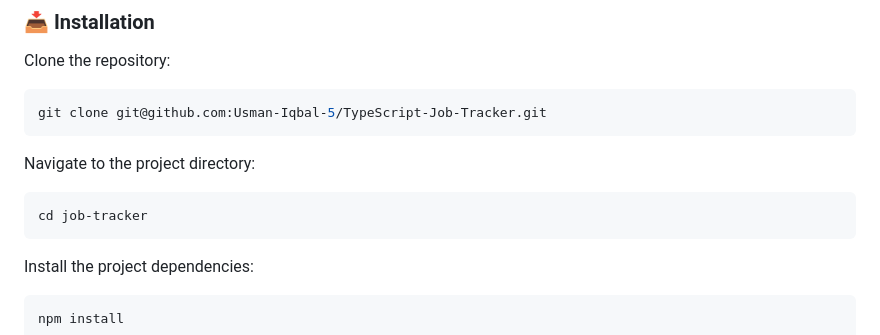
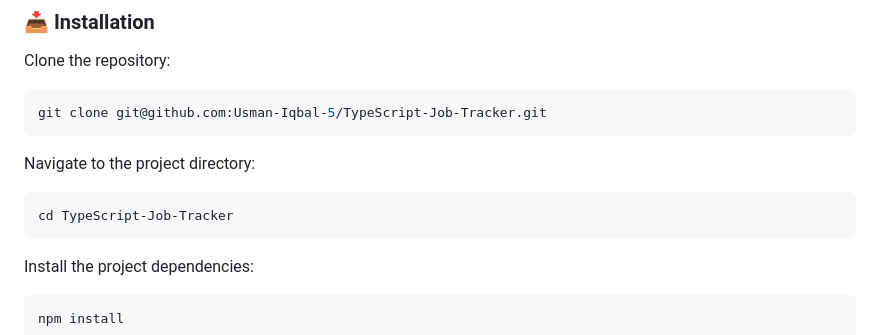
Before and after one commit to Usman-Iqbal-5/TypeScript-Job-Tracker, a Markdown page: README.md, the part around the change. Drawn GitHub-style.

````diff
--- a/README.md
+++ b/README.md
@@ -166,7 +166,7 @@ git clone git@github.com:Usman-Iqbal-5/TypeScript-Job-Tracker.git
 Navigate to the project directory:
 
 ```bash
-cd job-tracker
+cd TypeScript-Job-Tracker
 ```
 
 Install the project dependencies:
````
